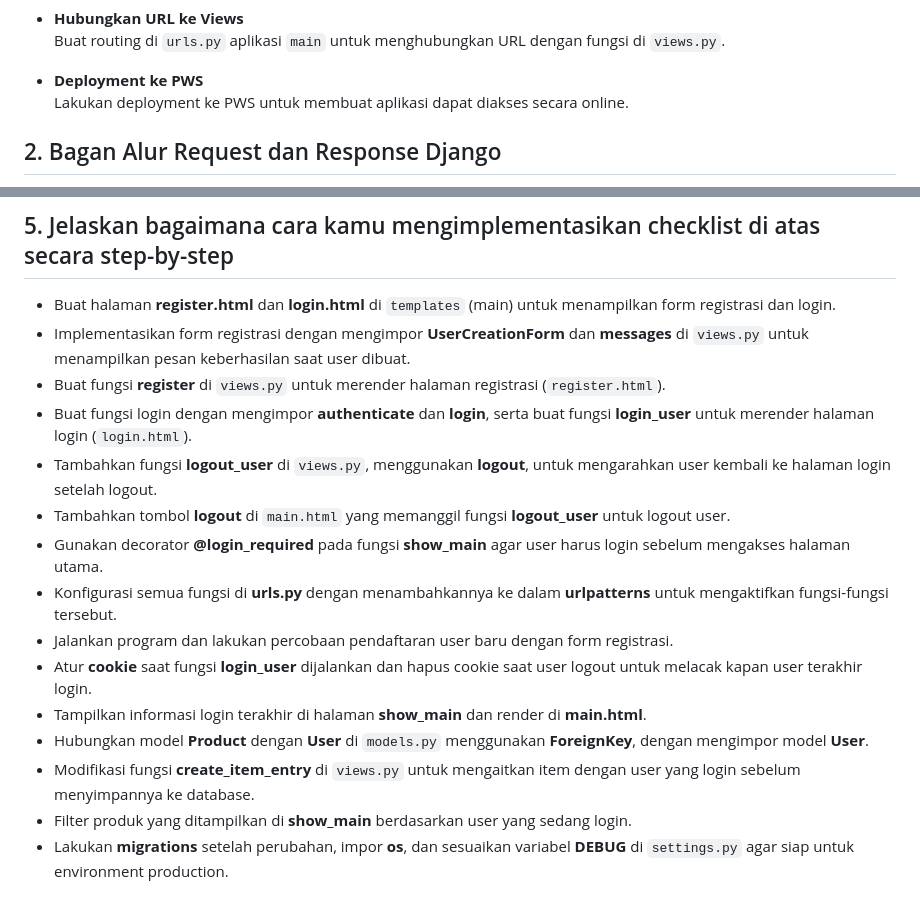
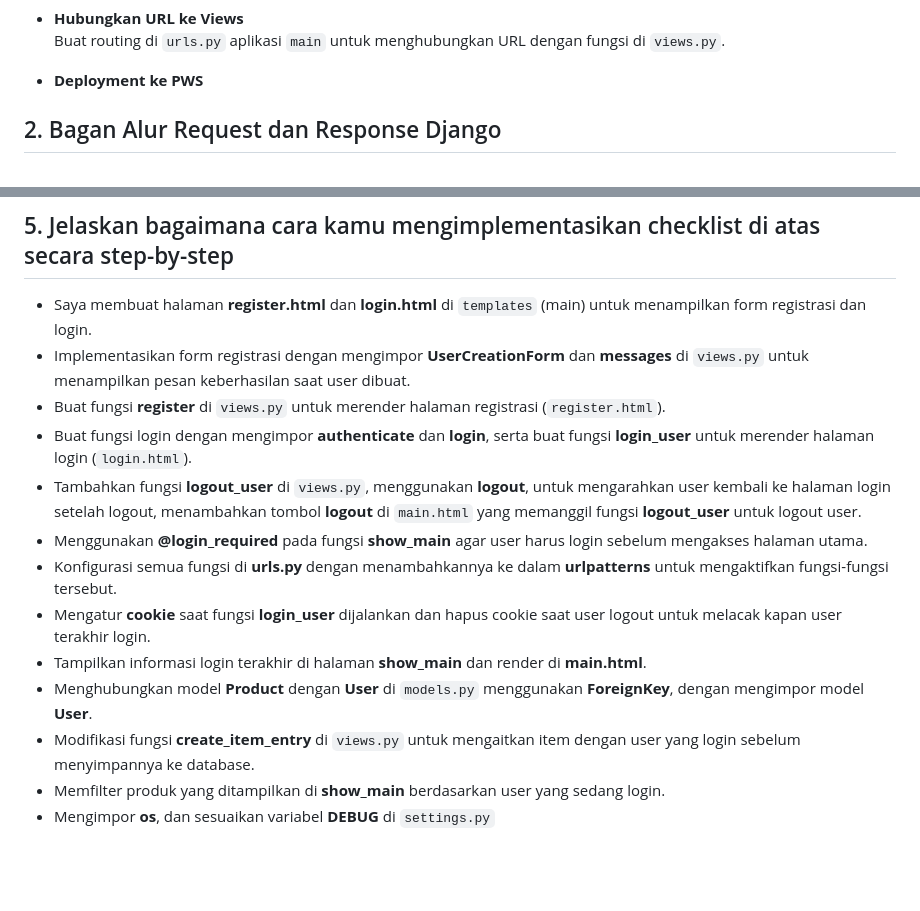
Before and after one commit to zanetaoctoria/exotiq, a Markdown page: README.md, 2 parts joined by grey strips. GitHub-like rendering; folded sections open; blank space fills up the shorter version.

Commit message:
fix tugas 4

```diff
--- a/README.md
+++ b/README.md
@@ -33,7 +35,6 @@ Kelas : PBP-E
   Buat routing di `urls.py` aplikasi `main` untuk menghubungkan URL dengan fungsi di `views.py`.
 
 - **Deployment ke PWS**
-  Lakukan deployment ke PWS untuk membuat aplikasi dapat diakses secara online.
 
 ## 2. Bagan Alur Request dan Response Django
 
@@ -123,18 +125,16 @@ Ketika pengguna login, sistem akan memvalidasi kredensial mereka melalui proses
 Django mengingat pengguna yang sudah login melalui sistem sesi yang menggunakan cookies. Setelah login, Django membuat sesi unik dan menyimpan ID sesi dalam cookie di browser. Setiap kali pengguna mengakses server, cookie ini dikirim kembali untuk mengidentifikasi pengguna yang sudah login. Selain autentikasi, cookies juga digunakan untuk menyimpan preferensi, melacak aktivitas, dan mengelola konten. Namun, cookies bisa rentan terhadap serangan seperti XSS, sehingga penting untuk menggunakannya dengan aman menggunakan atribut seperti HttpOnly dan Secure serta menghindari menyimpan informasi sensitif.
 
 ## 5. Jelaskan bagaimana cara kamu mengimplementasikan checklist di atas secara step-by-step
-- Buat halaman **register.html** dan **login.html** di `templates` (main) untuk menampilkan form registrasi dan login.
+- Saya membuat halaman **register.html** dan **login.html** di `templates` (main) untuk menampilkan form registrasi dan login.
 - Implementasikan form registrasi dengan mengimpor **UserCreationForm** dan **messages** di `views.py` untuk menampilkan pesan keberhasilan saat user dibuat.
 - Buat fungsi **register** di `views.py` untuk merender halaman registrasi (`register.html`).
 - Buat fungsi login dengan mengimpor **authenticate** dan **login**, serta buat fungsi **login_user** untuk merender halaman login (`login.html`).
-- Tambahkan fungsi **logout_user** di `views.py`, menggunakan **logout**, untuk mengarahkan user kembali ke halaman login setelah logout.
-- Tambahkan tombol **logout** di `main.html` yang memanggil fungsi **logout_user** untuk logout user.
-- Gunakan decorator **@login_required** pada fungsi **show_main** agar user harus login sebelum mengakses halaman utama.
+- Tambahkan fungsi **logout_user** di `views.py`, menggunakan **logout**, untuk mengarahkan user kembali ke halaman login setelah logout, menambahkan tombol **logout** di `main.html` yang memanggil fungsi **logout_user** untuk logout user.
+- Menggunakan **@login_required** pada fungsi **show_main** agar user harus login sebelum mengakses halaman utama.
 - Konfigurasi semua fungsi di **urls.py** dengan menambahkannya ke dalam **urlpatterns** untuk mengaktifkan fungsi-fungsi tersebut.
-- Jalankan program dan lakukan percobaan pendaftaran user baru dengan form registrasi.
-- Atur **cookie** saat fungsi **login_user** dijalankan dan hapus cookie saat user logout untuk melacak kapan user terakhir login.
+- Mengatur **cookie** saat fungsi **login_user** dijalankan dan hapus cookie saat user logout untuk melacak kapan user terakhir login.
 - Tampilkan informasi login terakhir di halaman **show_main** dan render di **main.html**.
-- Hubungkan model **Product** dengan **User** di `models.py` menggunakan **ForeignKey**, dengan mengimpor model **User**.
+- Menghubungkan model **Product** dengan **User** di `models.py` menggunakan **ForeignKey**, dengan mengimpor model **User**.
 - Modifikasi fungsi **create_item_entry** di `views.py` untuk mengaitkan item dengan user yang login sebelum menyimpannya ke database.
-- Filter produk yang ditampilkan di **show_main** berdasarkan user yang sedang login.
-- Lakukan **migrations** setelah perubahan, impor **os**, dan sesuaikan variabel **DEBUG** di `settings.py` agar siap untuk environment production.
+- Memfilter produk yang ditampilkan di **show_main** berdasarkan user yang sedang login.
+- Mengimpor **os**, dan sesuaikan variabel **DEBUG** di `settings.py`
```
Also changed, not shown: other parts of README.md (+3 -0 lines).
